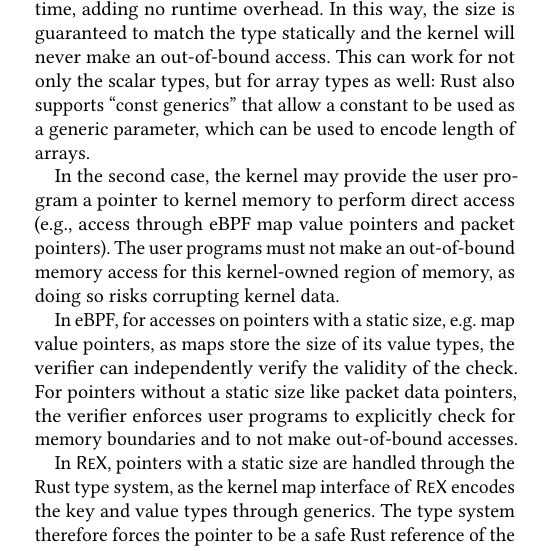
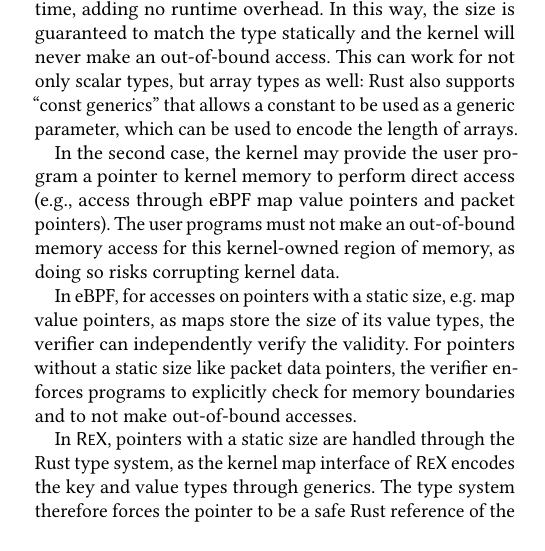
Before and after one commit to upgautamvt/publish-paper, a LaTeX paper (paper.tex, which reads principle.tex): part of one column of page 6 of 16, cut so that both start at the same text, the shorter picture padded with empty space. Compiled offline with pdfLaTeX.

Commit message:
s4.1
Signed-off-by: Jinghao Jia <jinghao7@illinois.edu>

```diff
--- a/principle.tex
+++ b/principle.tex
@@ -197,9 +197,9 @@ Since Rust employs monomorphization~\cite{rustc-monomorphize}, the concrete
     type and its size is resolved at compile time, adding no runtime overhead.
 In this way, the size is guaranteed to match the type statically and the
     kernel will never make an out-of-bound access.
-This can work for not only the scalar types, but for array types as well: Rust
-    also supports ``const generics'' that allow a constant to be used as a
-    generic parameter, which can be used to encode length of arrays.
+This can work for not only scalar types, but array types as well: Rust
+    also supports ``const generics'' that allows a constant to be used as a
+    generic parameter, which can be used to encode the length of arrays.
 
 In the second case, the kernel may provide the user program a pointer to
     kernel memory to perform direct access (e.g., access through eBPF map value
@@ -209,9 +209,9 @@ The user programs must not make an out-of-bound memory access for this
 
 In eBPF, for accesses on pointers with a static size, e.g. map value pointers,
     as maps store the size of its value types, the verifier can independently
-    verify the validity of the check.
+    verify the validity.
 For pointers without a static size like packet data pointers, the verifier
-    enforces user programs to explicitly check for memory
+    enforces programs to explicitly check for memory
     boundaries and to not make out-of-bound accesses.
 
 In \projname{}, pointers with a static size are handled through the Rust type
```
